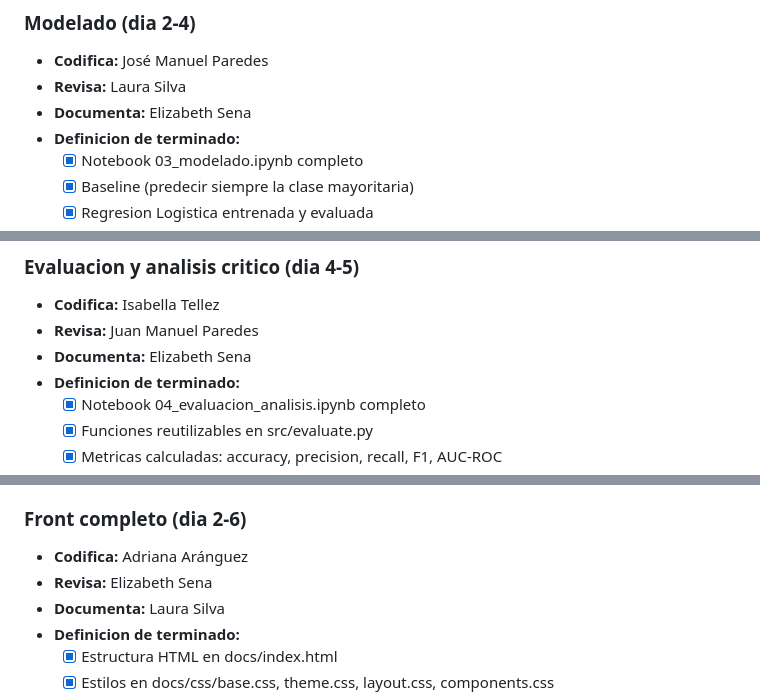
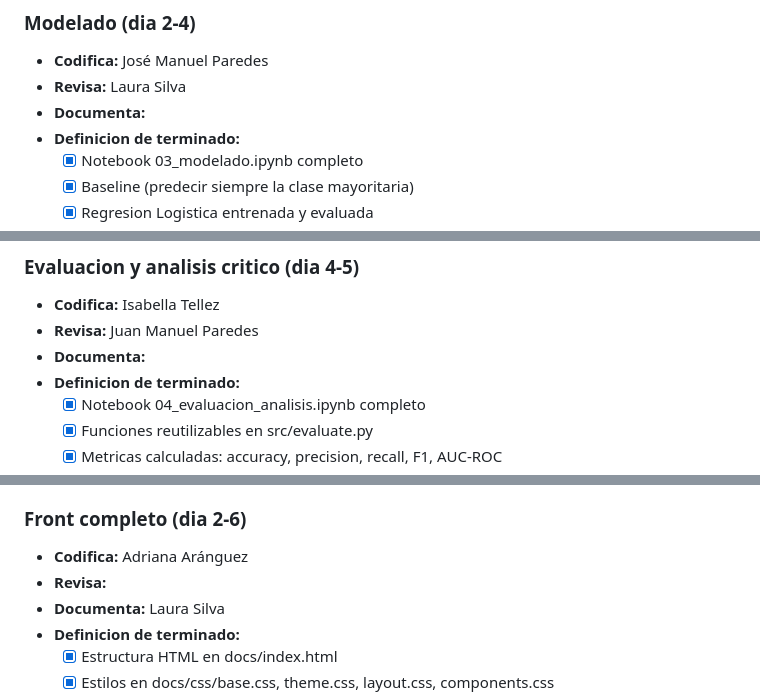
Before and after one commit to adrianaarang/tesTEA, a Markdown page: KANBAN.md, 3 parts joined by grey strips. Rendered like a GitHub page.

Commit message:
Remove documenter and reviewer names from KANBAN.md

```diff
--- a/KANBAN.md
+++ b/KANBAN.md
@@ -55,7 +55,7 @@ Nadie hace solo codigo, solo revision o solo documentacion.
 ### Modelado (dia 2-4)
 - **Codifica:** José Manuel Paredes
 - **Revisa:** Laura Silva
-- **Documenta:** Elizabeth Sena
+- **Documenta:**
 - **Definicion de terminado:**
   - [x] Notebook 03_modelado.ipynb completo
   - [x] Baseline (predecir siempre la clase mayoritaria)
@@ -72,7 +72,7 @@ Nadie hace solo codigo, solo revision o solo documentacion.
 ### Evaluacion y analisis critico (dia 4-5)
 - **Codifica:** Isabella Tellez
 - **Revisa:** Juan Manuel Paredes
-- **Documenta:** Elizabeth Sena
+- **Documenta:**
 - **Definicion de terminado:**
   - [x] Notebook 04_evaluacion_analisis.ipynb completo
   - [x] Funciones reutilizables en src/evaluate.py
@@ -88,7 +88,7 @@ Nadie hace solo codigo, solo revision o solo documentacion.
 
 ### Front completo (dia 2-6)
 - **Codifica:** Adriana Aránguez
-- **Revisa:** Elizabeth Sena
+- **Revisa:**
 - **Documenta:** Laura Silva
 - **Definicion de terminado:**
   - [x] Estructura HTML en docs/index.html
```
